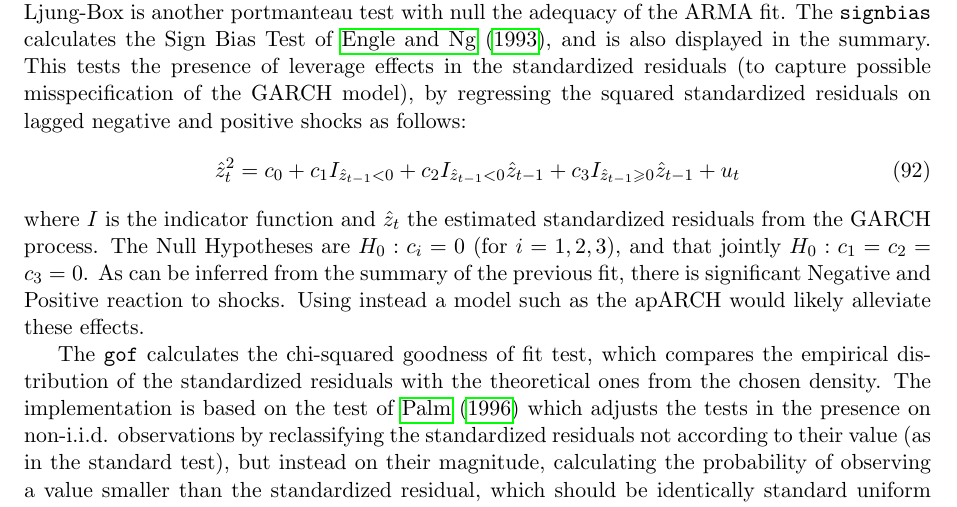
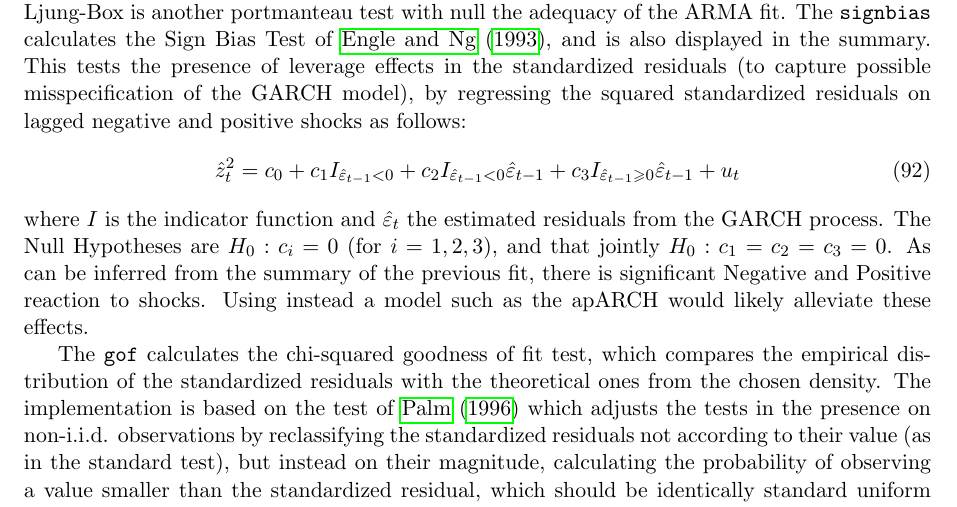
Before and after one commit to alexiosg/rugarch, a LaTeX document (vignettes/Introduction_to_the_rugarch_package.tex, which reads vignettes/rugarch.tex): part of page 26 of 47, cut so that both start at the same text. The pictures show the PDF file vignettes/Introduction_to_the_rugarch_package.pdf that the author committed with the source.

Commit message:
no message

```diff
--- a/vignettes/rugarch.tex
+++ b/vignettes/rugarch.tex
@@ -1108,9 +1108,10 @@ standardized residuals (to capture possible misspecification of the GARCH model)
 by regressing the squared standardized residuals on lagged negative and positive
 shocks as follows:
 \begin{equation}\label{signbias}
-\hat z_t^2 = {c_0} + {c_1}{I_{{{\hat z}_{t - 1}} < 0}} + {c_2}{I_{{{\hat z}_{t - 1}} < 0}}{\hat z_{t - 1}} + {c_3}{I_{{{\hat z}_{t - 1}} \geqslant 0}}{\hat z_{t - 1}} + {u_t}
-\end{equation}
-where $I$ is the indicator function and $\hat z_t$ the estimated standardized residuals
+\hat z_t^2 = {c_0} + {c_1}{I_{{{\hat \varepsilon}_{t - 1}} < 0}} +
+{c_2}{I_{{{\hat \varepsilon}_{t - 1}} < 0}}{\hat \varepsilon_{t - 1}} + {c_3}{I_{{{\hat \varepsilon}_{t - 1}} \geqslant 0}}{\hat \varepsilon_{t - 1}} + {u_t}
+\end{equation}
+where $I$ is the indicator function and $\hat \varepsilon_t$ the estimated residuals
 from the GARCH process. The Null Hypotheses are $H_0:c_i=0$ (for $i=1,2,3$), and that
 jointly $H_0:c_1=c_2=c_3=0$. As can be inferred from the summary of the previous
 fit, there is significant Negative and Positive reaction to shocks. Using
```
Also changed, not shown: vignettes/Introduction_to_the_rugarch_package.pdf, 1 other file.
